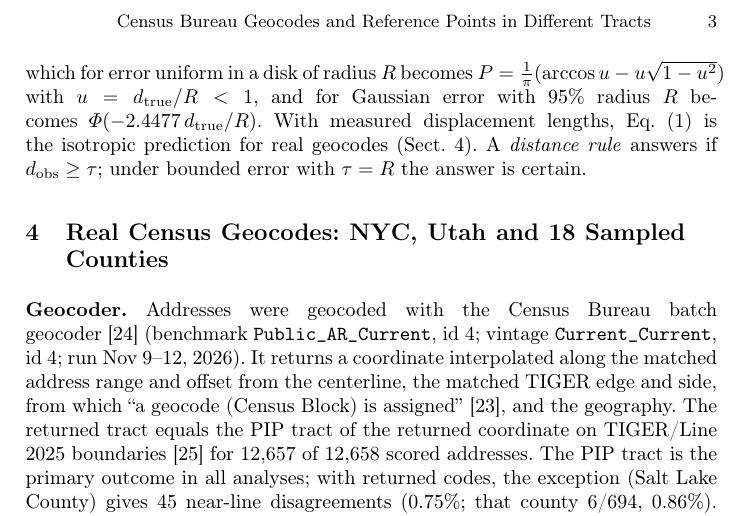
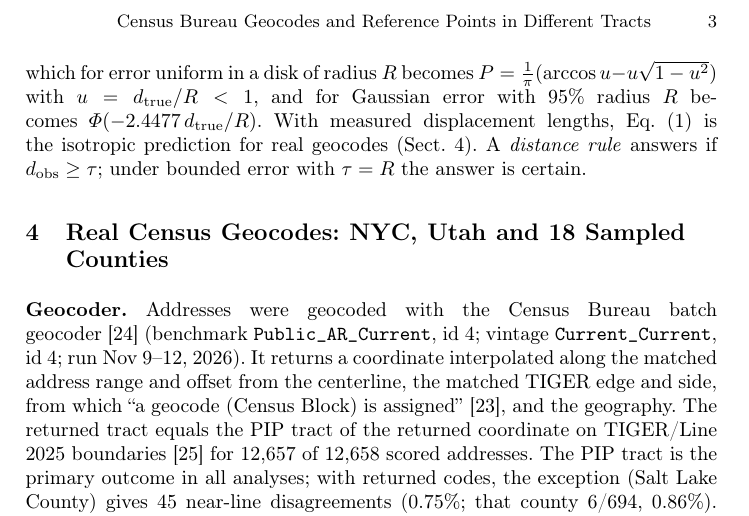
Before and after one commit to nidhip1611/boundarybench, a LaTeX paper (paper/main.tex): part of page 3 of 10, cut so that both start at the same text. Compiled offline with pdfLaTeX.

Commit message:
Revert "Round 15c: keep uniform-disk formula on one line"
This reverts commit 8c4b32eea88a4376dd1208c0a34ee9da0faa0d42.

```diff
--- a/paper/main.tex
+++ b/paper/main.tex
@@ -57,7 +57,7 @@ A true location $x$ has reference label $r(x)$ in a set of non-overlapping polyg
 \begin{equation}
 P(d_{\mathrm{true}})=\frac{1}{n}\sum_{i:\,\rho_i>d_{\mathrm{true}}}\frac{\arccos(d_{\mathrm{true}}/\rho_i)}{\pi}, \label{eq:emp}
 \end{equation}
-which for error uniform in a disk of radius $R$ becomes \mbox{$P=\frac{1}{\pi}(\arccos u - u\sqrt{1-u^2})$} with $u=d_{\mathrm{true}}/R<1$, and for Gaussian error with 95\% radius $R$ becomes~$\Phi(-2.4477\,d_{\mathrm{true}}/R)$. With measured displacement lengths, Eq.~(\ref{eq:emp}) is the isotropic prediction for real geocodes (Sect.~\ref{sec:real}). A \emph{distance rule} answers if $d_{\mathrm{obs}}\ge\tau$; under bounded error with $\tau=R$ the answer is certain.
+which for error uniform in a disk of radius $R$ becomes $P=\frac{1}{\pi}(\arccos u - u\sqrt{1-u^2})$ with $u=d_{\mathrm{true}}/R<1$, and for Gaussian error with 95\% radius $R$ becomes~$\Phi(-2.4477\,d_{\mathrm{true}}/R)$. With measured displacement lengths, Eq.~(\ref{eq:emp}) is the isotropic prediction for real geocodes (Sect.~\ref{sec:real}). A \emph{distance rule} answers if $d_{\mathrm{obs}}\ge\tau$; under bounded error with $\tau=R$ the answer is certain.
 
 %=====================================================================
 \section{Real Census Geocodes: NYC, Utah and 18 Sampled Counties}\label{sec:real}
```
